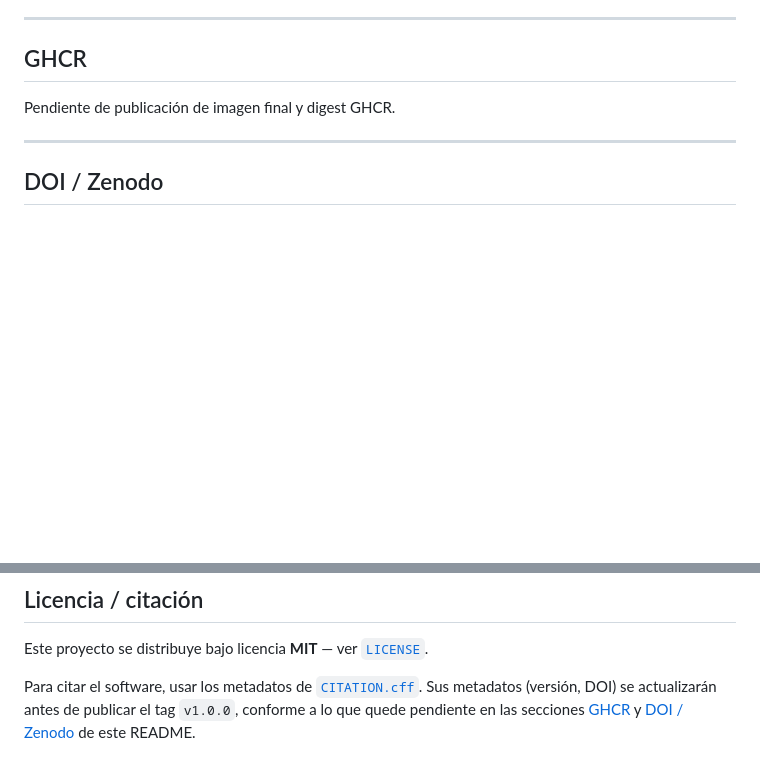
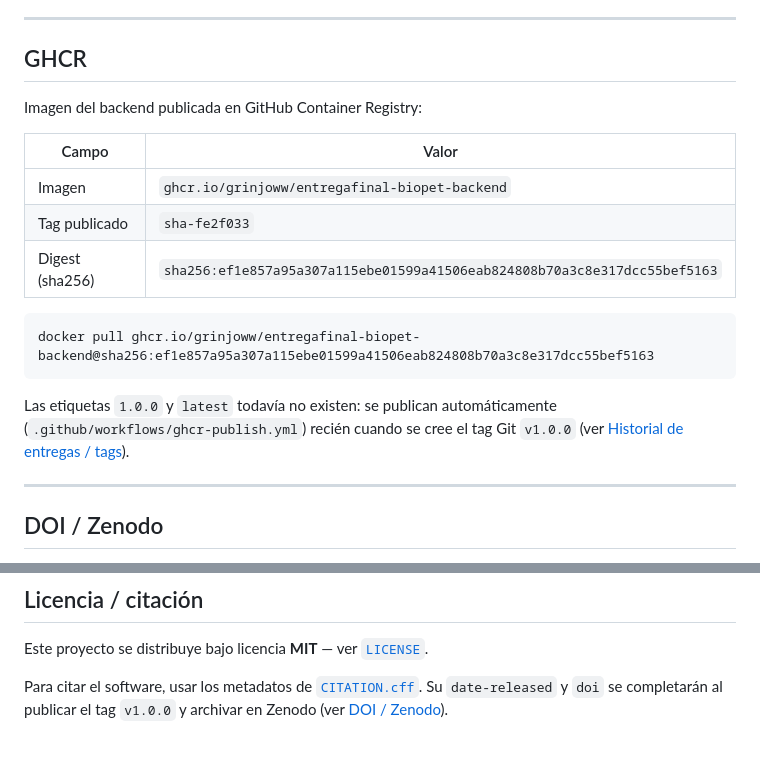
Before and after one commit to Grinjoww/ENTREGA-FINAL-BIOPET, a Markdown page: README.md, 2 parts joined by grey strips. Drawn GitHub-style; blank space fills up the shorter version.

Commit message:
docs: registrar imagen y digest GHCR publicados

````diff
--- a/README.md
+++ b/README.md
@@ -252,7 +252,21 @@ documentada en [`docs/adr/ADR-005-despliegue.md`](docs/adr/ADR-005-despliegue.md
 
 ## GHCR
 
-Pendiente de publicación de imagen final y digest GHCR.
+Imagen del backend publicada en GitHub Container Registry:
+
+| Campo | Valor |
+|---|---|
+| Imagen | `ghcr.io/grinjoww/entregafinal-biopet-backend` |
+| Tag publicado | `sha-fe2f033` |
+| Digest (sha256) | `sha256:ef1e857a95a307a115ebe01599a41506eab824808b70a3c8e317dcc55bef5163` |
+
+```bash
+docker pull ghcr.io/grinjoww/entregafinal-biopet-backend@sha256:ef1e857a95a307a115ebe01599a41506eab824808b70a3c8e317dcc55bef5163
+```
+
+Las etiquetas `1.0.0` y `latest` todavía no existen: se publican
+automáticamente (`.github/workflows/ghcr-publish.yml`) recién cuando se
+cree el tag Git `v1.0.0` (ver [Historial de entregas / tags](#historial-de-entregas--tags)).
 
 ---
 
@@ -297,6 +311,5 @@ para poder ejecutarse también en Windows con Git Bash en el `PATH`.
 Este proyecto se distribuye bajo licencia **MIT** — ver [`LICENSE`](LICENSE).
 
 Para citar el software, usar los metadatos de [`CITATION.cff`](CITATION.cff).
-Sus metadatos (versión, DOI) se actualizarán antes de publicar el tag
-`v1.0.0`, conforme a lo que quede pendiente en las secciones
-[GHCR](#ghcr) y [DOI / Zenodo](#doi--zenodo) de este README.
+Su `date-released` y `doi` se completarán al publicar el tag `v1.0.0` y
+archivar en Zenodo (ver [DOI / Zenodo](#doi--zenodo)).
````
Also changed, not shown: docs/publicacion/PAQUETE-V1.0.0.md (+39 -31 lines).
